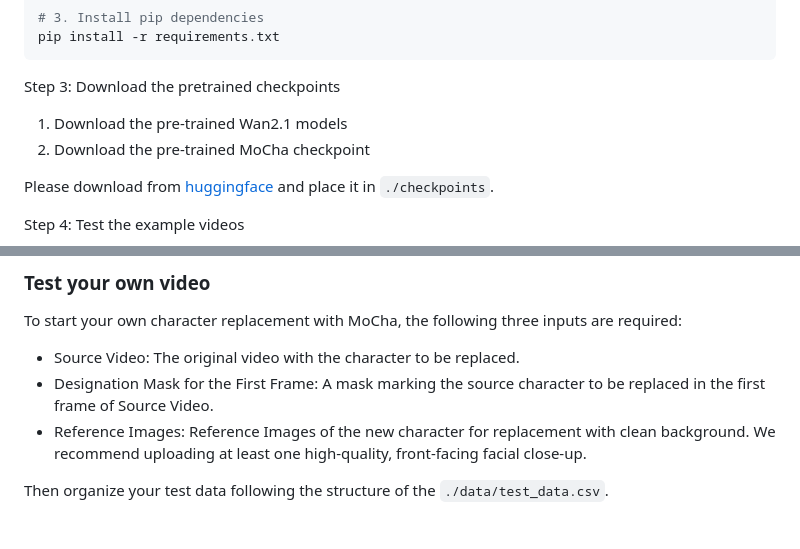
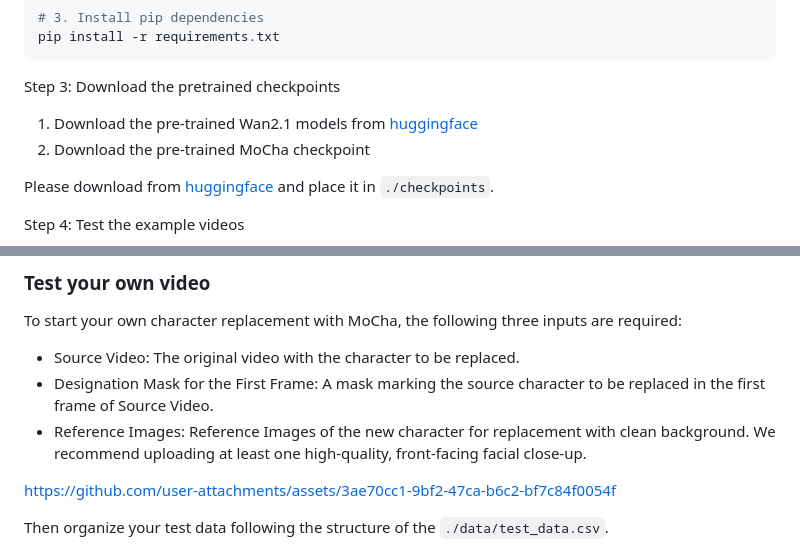
Before and after one commit to Orange-3DV-Team/MoCha, a Markdown page: README.md, 2 parts joined by grey strips. Drawn GitHub-style; blank space fills up the shorter version.

````diff
--- a/README.md
+++ b/README.md
@@ -56,7 +56,7 @@ pip install -r requirements.txt
 ```
 
 Step 3: Download the pretrained checkpoints
-1. Download the pre-trained Wan2.1 models
+1. Download the pre-trained Wan2.1 models from [huggingface](https://huggingface.co/Wan-AI/Wan2.1-T2V-14B)
 2. Download the pre-trained MoCha checkpoint
 
 Please download from [huggingface](https://huggingface.co/Orange-3DV-Team/MoCha) and place it in ```./checkpoints```.
@@ -74,6 +74,10 @@ To start your own character replacement with MoCha, the following three inputs a
 - Source Video: The original video with the character to be replaced.
 - Designation Mask for the First Frame: A mask marking the source character to be replaced in the first frame of Source Video.
 - Reference Images: Reference Images of the new character for replacement with clean background. We recommend uploading at least one high-quality, front-facing facial close-up.
+
+
+https://github.com/user-attachments/assets/3ae70cc1-9bf2-47ca-b6c2-bf7c84f0054f
+
 
 Then organize your test data following the structure of the ```./data/test_data.csv```.
 
````
